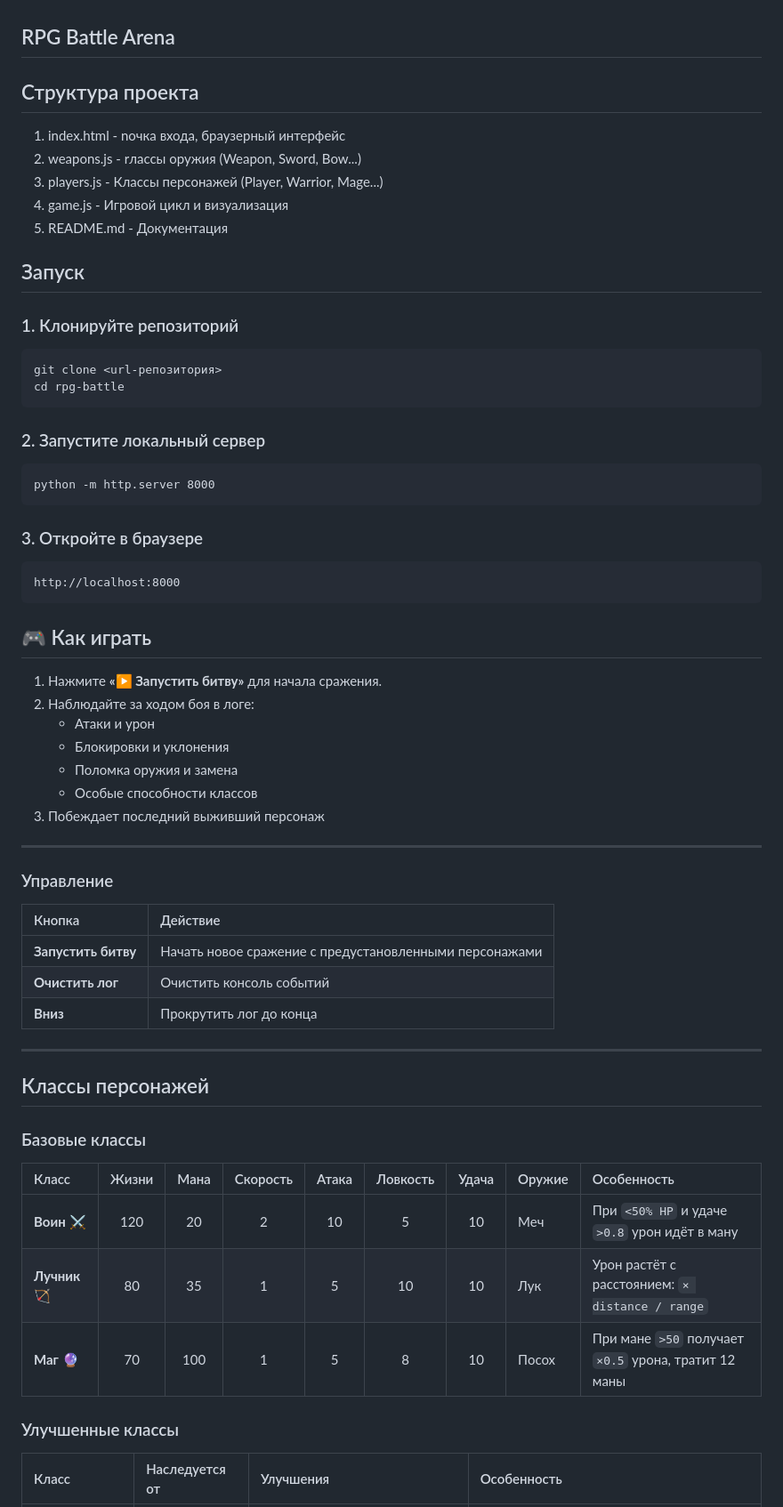
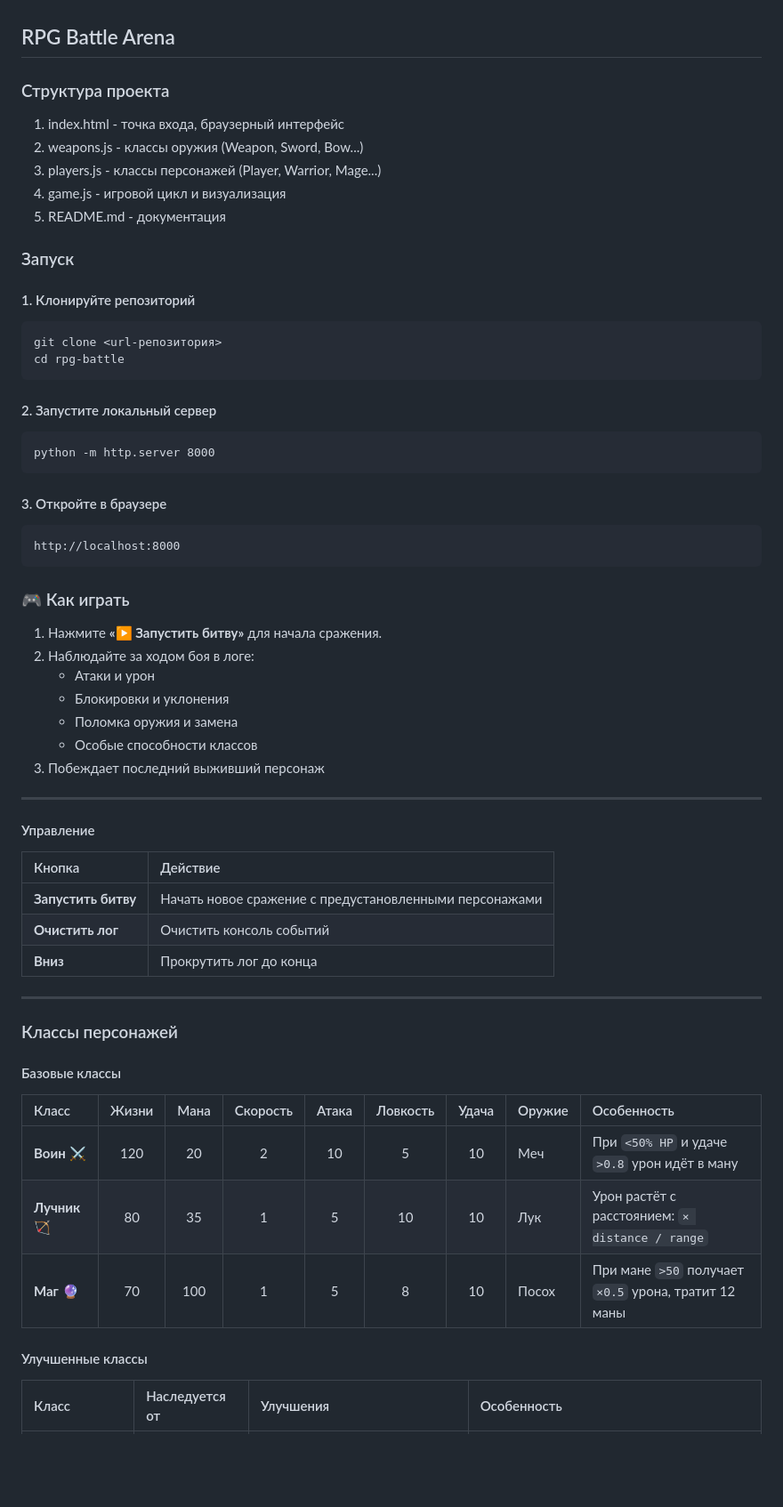
Before and after one commit to sofiazlobina/RPG-game, a Markdown page: README.md, the part around one of its changes. Shown at 89% size. Rendered like a GitHub page; blank space fills up the shorter version.

Commit message:
update readme 3

````diff
--- a/README.md
+++ b/README.md
@@ -1,32 +1,32 @@
 ## RPG Battle Arena
 
-## Структура проекта
+### Структура проекта
 
-1. index.html - nочка входа, браузерный интерфейс
-2. weapons.js - rлассы оружия (Weapon, Sword, Bow...)
-3. players.js - Классы персонажей (Player, Warrior, Mage...)
-4. game.js - Игровой цикл и визуализация
-5. README.md - Документация
+1. index.html - точка входа, браузерный интерфейс
+2. weapons.js - классы оружия (Weapon, Sword, Bow...)
+3. players.js - классы персонажей (Player, Warrior, Mage...)
+4. game.js - игровой цикл и визуализация
+5. README.md - документация
 
-## Запуск
+### Запуск
 
-### 1. Клонируйте репозиторий
+#### 1. Клонируйте репозиторий
 ```
 git clone <url-репозитория>
 cd rpg-battle
 ```
 
-### 2. Запустите локальный сервер
+#### 2. Запустите локальный сервер
 ```
 python -m http.server 8000
 ```
 
-### 3. Откройте в браузере
+#### 3. Откройте в браузере
 ```
 http://localhost:8000
 ```
 
-## 🎮 Как играть
+### 🎮 Как играть
 
 1. Нажмите **«▶ Запустить битву»** для начала сражения.
 2. Наблюдайте за ходом боя в логе:
@@ -38,7 +38,7 @@ http://localhost:8000
 
 ---
 
-### Управление
+#### Управление
 
 | Кнопка | Действие |
 | :--- | :--- |
@@ -48,9 +48,9 @@ http://localhost:8000
 
 ---
 
-## Классы персонажей
+### Классы персонажей
 
-### Базовые классы
+#### Базовые классы
 
 | Класс | Жизни | Мана | Скорость | Атака | Ловкость | Удача | Оружие | Особенность |
 | :--- | :---: | :---: | :---: | :---: | :---: | :---: | :--- | :--- |
@@ -58,7 +58,7 @@ http://localhost:8000
 | **Лучник** 🏹 | 80 | 35 | 1 | 5 | 10 | 10 | Лук | Урон растёт с расстоянием: `× distance / range` |
 | **Маг** 🔮 | 70 | 100 | 1 | 5 | 8 | 10 | Посох | При мане `>50` получает `×0.5` урона, тратит 12 маны |
 
-### Улучшенные классы
+#### Улучшенные классы
 
 | Класс | Наследуется от | Улучшения | Особенность |
 | :--- | :--- | :--- | :--- |
````
Also changed, not shown: other parts of README.md (+4 -4 lines).
